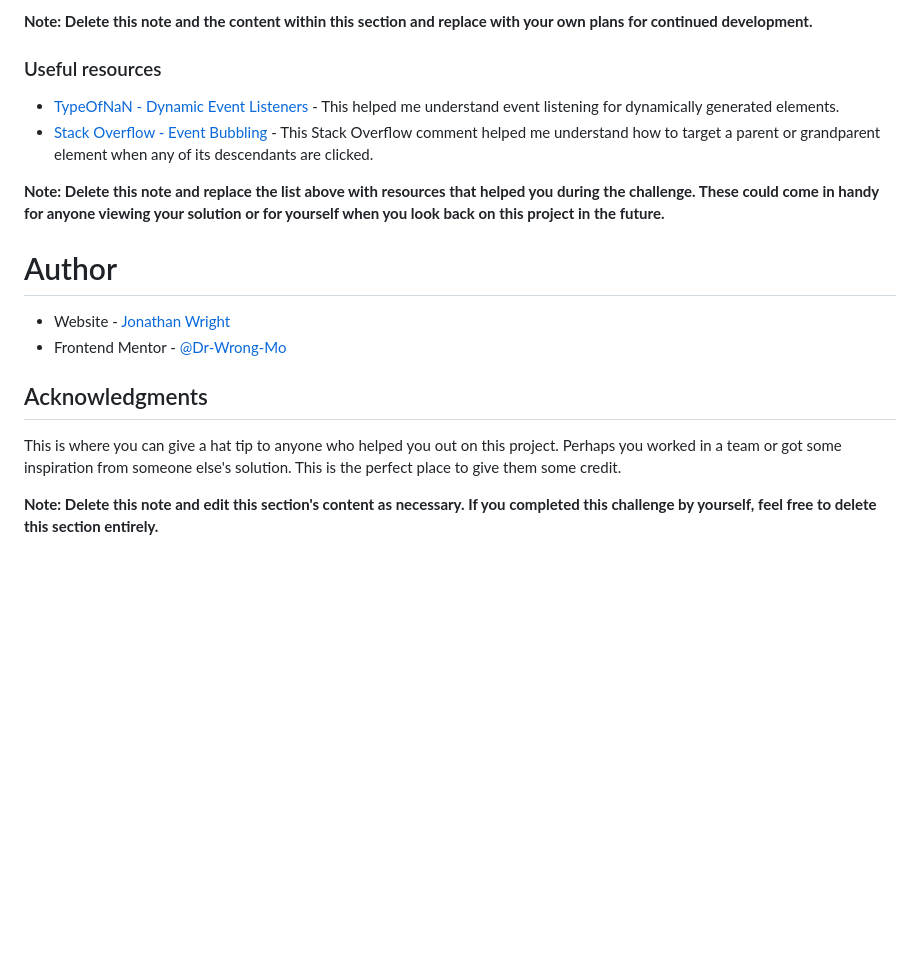
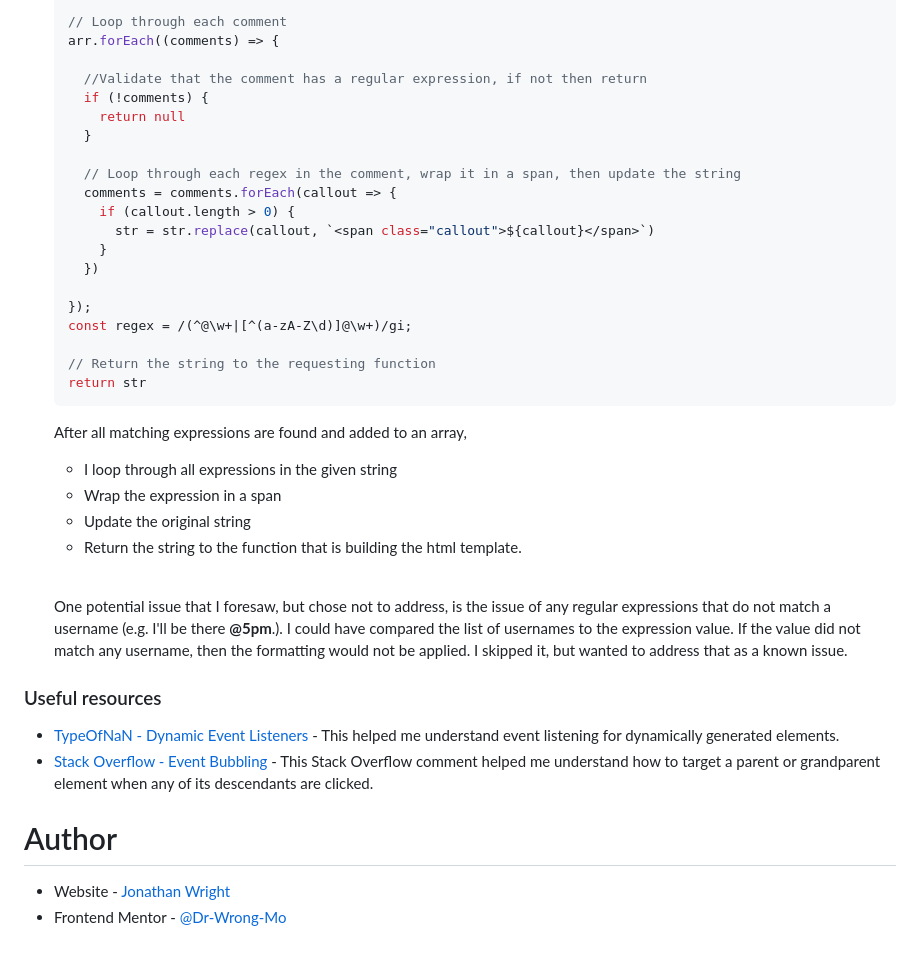
Before and after one commit to Dr-Wrong-Mo/fem-interactive-comments-section, a Markdown page: README-template.md, the part around the change printed below. Rendered like a GitHub page; blank space fills up the shorter version.

````diff
--- a/README-template.md
+++ b/README-template.md
@@ -106,20 +118,39 @@ Use this section to outline areas that you want to continue focusing on in futur
 
-**Note: Delete this note and the content within this section and replace with your own plans for continued development.**
+    // Loop through each comment
+    arr.forEach((comments) => {
+
+      //Validate that the comment has a regular expression, if not then return
+      if (!comments) {
+        return null
+      }
+
+      // Loop through each regex in the comment, wrap it in a span, then update the string
+      comments = comments.forEach(callout => {
+        if (callout.length > 0) {
+          str = str.replace(callout, `<span class="callout">${callout}</span>`)
+        }
+      })
+
+    });
+    const regex = /(^@\w+|[^(a-zA-Z\d)]@\w+)/gi;
+
+    // Return the string to the requesting function
+    return str
+    ```
+    After all matching expressions are found and added to an array,
+    - I loop through all expressions in the given string
+    - Wrap the expression in a span
+    - Update the original string
+    - Return the string to the function that is building the html template.<br><br>
+
+    One potential issue that I foresaw, but chose not to address, is the issue of any regular expressions that do not match a username (e.g. I'll be there **@5pm**.). I could have compared the list of usernames to the expression value. If the value did not match any username, then the formatting would not be applied. I skipped it, but wanted to address that as a known issue.
 
 ### Useful resources
 
 - [TypeOfNaN - Dynamic Event Listeners](https://typeofnan.dev/how-to-bind-event-listeners-on-dynamically-created-elements-in-javascript/) - This helped me understand event listening for dynamically generated elements.
 - [Stack Overflow - Event Bubbling](https://stackoverflow.com/a/59424604/13604562) - This Stack Overflow comment helped me understand how to target a parent or grandparent element when any of its descendants are clicked.
 
-**Note: Delete this note and replace the list above with resources that helped you during the challenge. These could come in handy for anyone viewing your solution or for yourself when you look back on this project in the future.**
-
 # Author
 
 - Website - [Jonathan Wright](https://dr-wrong-mo.github.io/)
 - Frontend Mentor - [@Dr-Wrong-Mo](https://www.frontendmentor.io/profile/Dr-Wrong-Mo)
-
-## Acknowledgments
-
-This is where you can give a hat tip to anyone who helped you out on this project. Perhaps you worked in a team or got some inspiration from someone else's solution. This is the perfect place to give them some credit.
-
-**Note: Delete this note and edit this section's content as necessary. If you completed this challenge by yourself, feel free to delete this section entirely.**
````
Also changed, not shown: other parts of README-template.md (+19 -7 lines), src/images/newReply.png (added), 10 other files.
